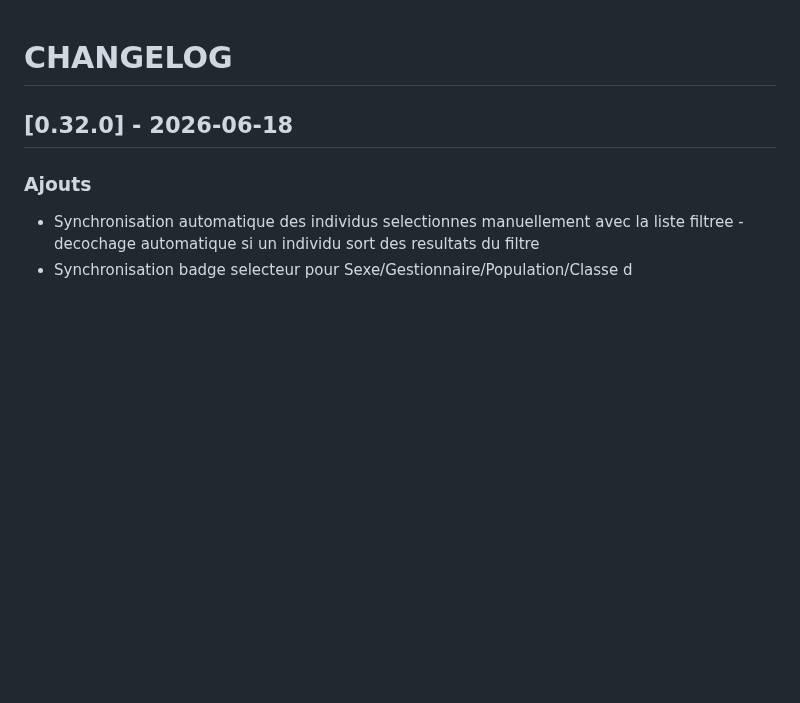
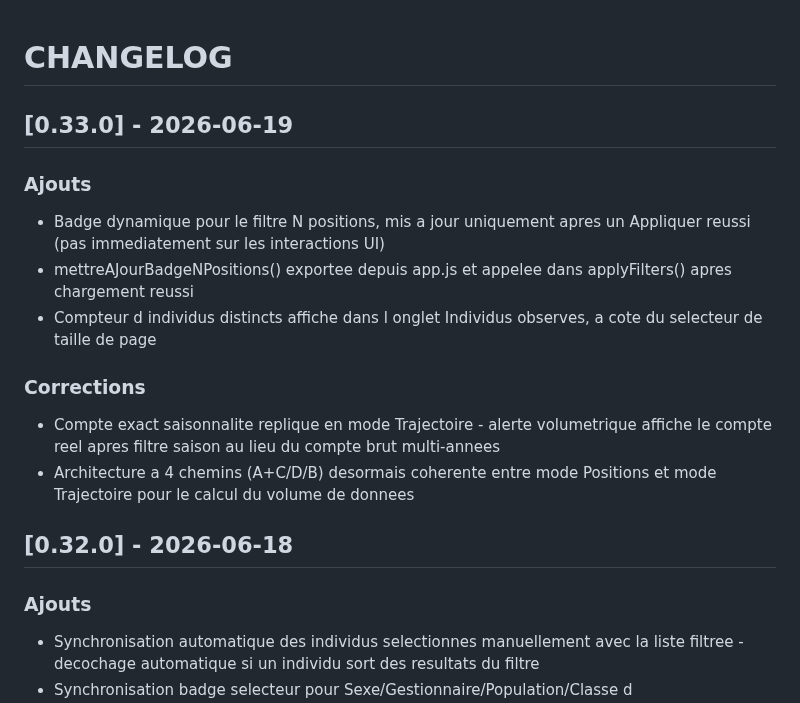
Before and after one commit to PNPyrenees/bouquetin_web_interface, a Markdown page: docs/CHANGELOG.md, the part around the change. Drawn GitHub-style; blank space fills up the shorter version.

Commit message:
Changelog v0.33.0 badge N positions et coherence Trajectoire

```diff
--- a/docs/CHANGELOG.md
+++ b/docs/CHANGELOG.md
@@ -1,4 +1,15 @@
 # CHANGELOG
+
+## [0.33.0] - 2026-06-19
+
+### Ajouts
+- Badge dynamique pour le filtre N positions, mis a jour uniquement apres un Appliquer reussi (pas immediatement sur les interactions UI)
+- mettreAJourBadgeNPositions() exportee depuis app.js et appelee dans applyFilters() apres chargement reussi
+- Compteur d individus distincts affiche dans l onglet Individus observes, a cote du selecteur de taille de page
+
+### Corrections
+- Compte exact saisonnalite replique en mode Trajectoire - alerte volumetrique affiche le compte reel apres filtre saison au lieu du compte brut multi-annees
+- Architecture a 4 chemins (A+C/D/B) desormais coherente entre mode Positions et mode Trajectoire pour le calcul du volume de donnees
 
 ## [0.32.0] - 2026-06-18
 
```
